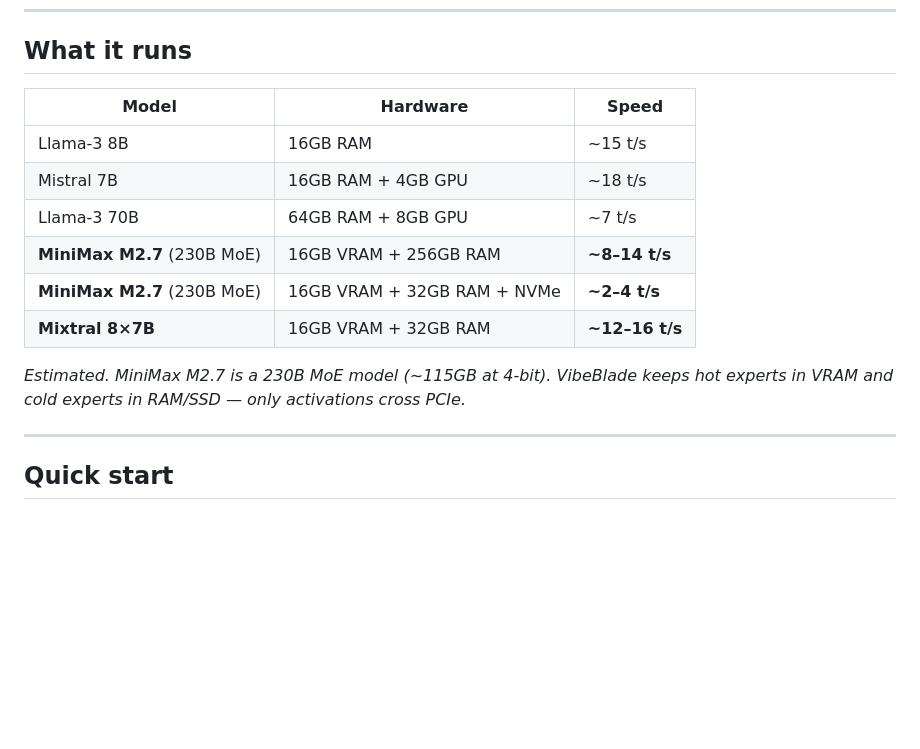
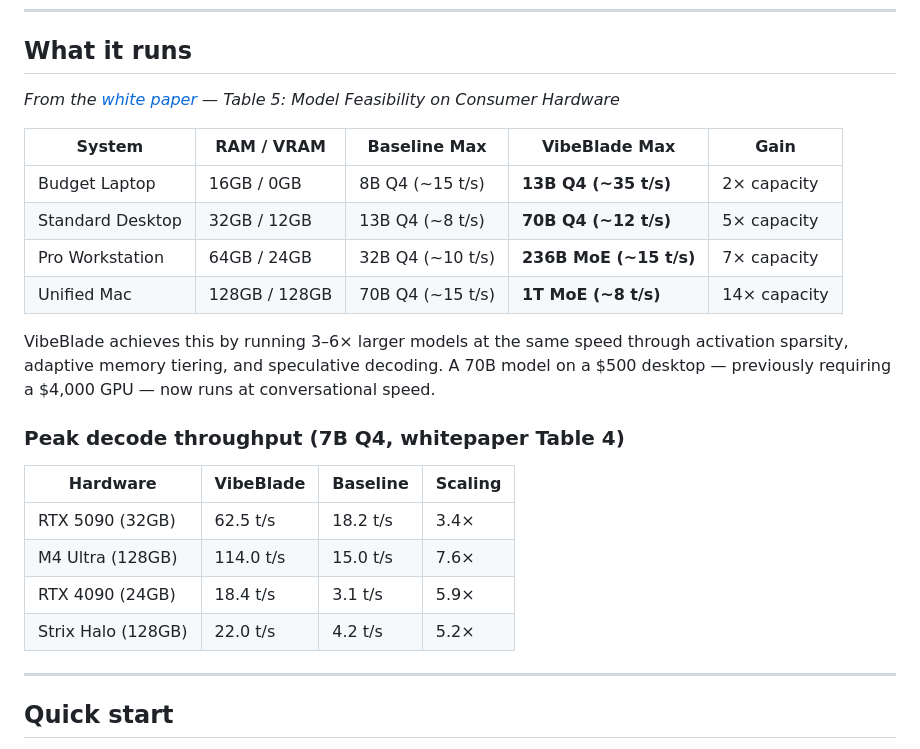
Before and after one commit to kevin046/VibeBlade, a Markdown page: README.md, the part around the change. Drawn GitHub-style; blank space fills up the shorter version.

Commit message:
docs: replace model benchmarks with whitepaper Table 4 and 5 data

```diff
--- a/README.md
+++ b/README.md
@@ -37,16 +37,25 @@ Wizard auto-detects hardware, installs remaining prerequisites, configures memor
 
 ## What it runs
 
-| Model | Hardware | Speed |
-|---|---|---|
-| Llama-3 8B | 16GB RAM | ~15 t/s |
-| Mistral 7B | 16GB RAM + 4GB GPU | ~18 t/s |
-| Llama-3 70B | 64GB RAM + 8GB GPU | ~7 t/s |
-| **MiniMax M2.7** (230B MoE) | 16GB VRAM + 256GB RAM | **~8–14 t/s** |
-| **MiniMax M2.7** (230B MoE) | 16GB VRAM + 32GB RAM + NVMe | **~2–4 t/s** |
-| **Mixtral 8×7B** | 16GB VRAM + 32GB RAM | **~12–16 t/s** |
+*From the [white paper](./WHITEPAPER.md) — Table 5: Model Feasibility on Consumer Hardware*
 
-*Estimated. MiniMax M2.7 is a 230B MoE model (~115GB at 4-bit). VibeBlade keeps hot experts in VRAM and cold experts in RAM/SSD — only activations cross PCIe.*
+| System | RAM / VRAM | Baseline Max | VibeBlade Max | Gain |
+|---|---|---|---|---|
+| Budget Laptop | 16GB / 0GB | 8B Q4 (~15 t/s) | **13B Q4 (~35 t/s)** | 2× capacity |
+| Standard Desktop | 32GB / 12GB | 13B Q4 (~8 t/s) | **70B Q4 (~12 t/s)** | 5× capacity |
+| Pro Workstation | 64GB / 24GB | 32B Q4 (~10 t/s) | **236B MoE (~15 t/s)** | 7× capacity |
+| Unified Mac | 128GB / 128GB | 70B Q4 (~15 t/s) | **1T MoE (~8 t/s)** | 14× capacity |
+
+VibeBlade achieves this by running 3–6× larger models at the same speed through activation sparsity, adaptive memory tiering, and speculative decoding. A 70B model on a $500 desktop — previously requiring a $4,000 GPU — now runs at conversational speed.
+
+### Peak decode throughput (7B Q4, whitepaper Table 4)
+
+| Hardware | VibeBlade | Baseline | Scaling |
+|---|---|---|---|
+| RTX 5090 (32GB) | 62.5 t/s | 18.2 t/s | 3.4× |
+| M4 Ultra (128GB) | 114.0 t/s | 15.0 t/s | 7.6× |
+| RTX 4090 (24GB) | 18.4 t/s | 3.1 t/s | 5.9× |
+| Strix Halo (128GB) | 22.0 t/s | 4.2 t/s | 5.2× |
 
 ---
 
```
